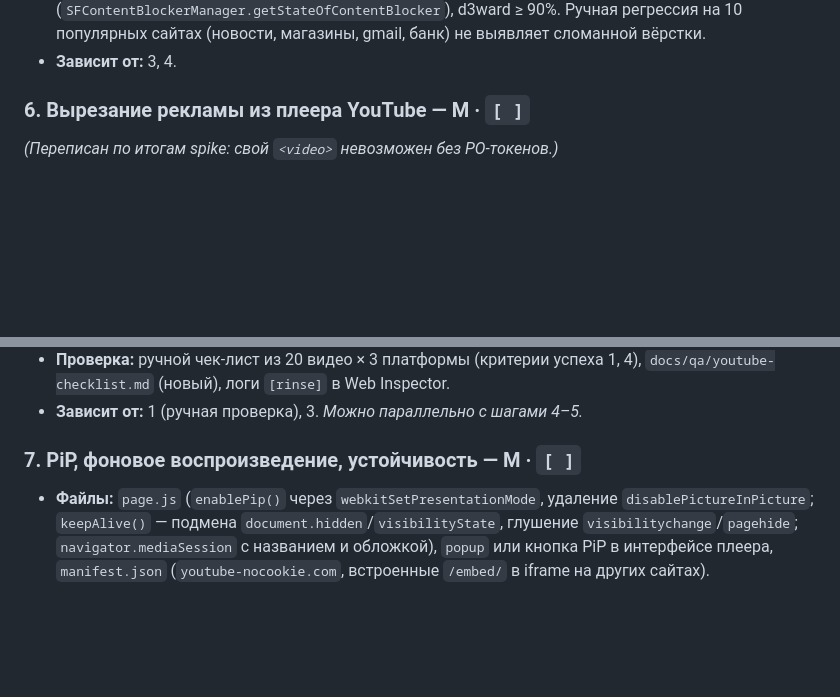
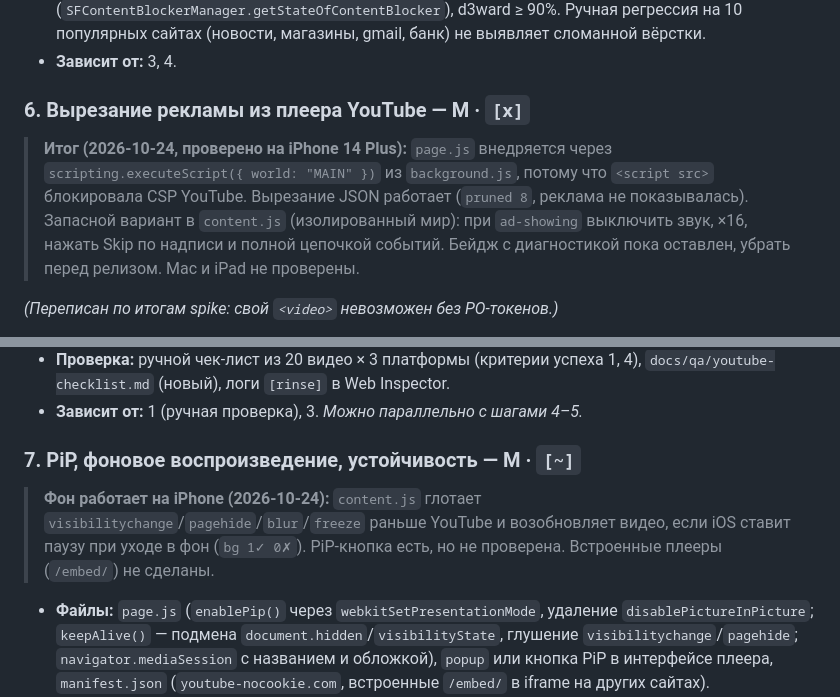
Before and after one commit to NikolaiKushner/rinse, a Markdown page: plans/rinse.md, 2 parts joined by grey strips. Drawn GitHub-style; blank space fills up the shorter version.

Commit message:
Mark YouTube ad blocking and background playback as working on iPhone
Co-Authored-By: Claude Opus 5.5 <noreply@anthropic.com>

```diff
--- a/plans/rinse.md
+++ b/plans/rinse.md
@@ -137,7 +137,10 @@ filters/sources.json                URL, лицензии и закреплён
 - **Проверка:** на iPhone и Mac в Safari все 4 блокера включаются без ошибок (`SFContentBlockerManager.getStateOfContentBlocker`), d3ward ≥ 90%. Ручная регрессия на 10 популярных сайтах (новости, магазины, gmail, банк) не выявляет сломанной вёрстки.
 - **Зависит от:** 3, 4.
 
-### 6. Вырезание рекламы из плеера YouTube — M · `[ ]`
+### 6. Вырезание рекламы из плеера YouTube — M · `[x]`
+
+> **Итог (2026-10-24, проверено на iPhone 14 Plus):** `page.js` внедряется через `scripting.executeScript({ world: "MAIN" })` из `background.js`, потому что `<script src>` блокировала CSP YouTube. Вырезание JSON работает (`pruned 8`, реклама не показывалась). Запасной вариант в `content.js` (изолированный мир): при `ad-showing` выключить звук, ×16, нажать Skip по надписи и полной цепочкой событий. Бейдж с диагностикой пока оставлен, убрать перед релизом. Mac и iPad не проверены.
+
 
 *(Переписан по итогам spike: свой `<video>` невозможен без PO-токенов.)*
 
@@ -146,7 +149,10 @@ filters/sources.json                URL, лицензии и закреплён
 - **Проверка:** ручной чек-лист из 20 видео × 3 платформы (критерии успеха 1, 4), `docs/qa/youtube-checklist.md` (новый), логи `[rinse]` в Web Inspector.
 - **Зависит от:** 1 (ручная проверка), 3. *Можно параллельно с шагами 4–5.*
 
-### 7. PiP, фоновое воспроизведение, устойчивость — M · `[ ]`
+### 7. PiP, фоновое воспроизведение, устойчивость — M · `[~]`
+
+> **Фон работает на iPhone (2026-10-24):** `content.js` глотает `visibilitychange`/`pagehide`/`blur`/`freeze` раньше YouTube и возобновляет видео, если iOS ставит паузу при уходе в фон (`bg 1✓ 0✗`). PiP-кнопка есть, но не проверена. Встроенные плееры (`/embed/`) не сделаны.
+
 
 - **Файлы:** `page.js` (`enablePip()` через `webkitSetPresentationMode`, удаление `disablePictureInPicture`; `keepAlive()` — подмена `document.hidden`/`visibilityState`, глушение `visibilitychange`/`pagehide`; `navigator.mediaSession` с названием и обложкой), `popup` или кнопка PiP в интерфейсе плеера, `manifest.json` (`youtube-nocookie.com`, встроенные `/embed/` в iframe на других сайтах).
 - **Что делает:** PiP и фоновое воспроизведение поверх плеера YouTube. Обрабатывает встроенные плееры. Добавляет флаг `debug` в настройках.
```
